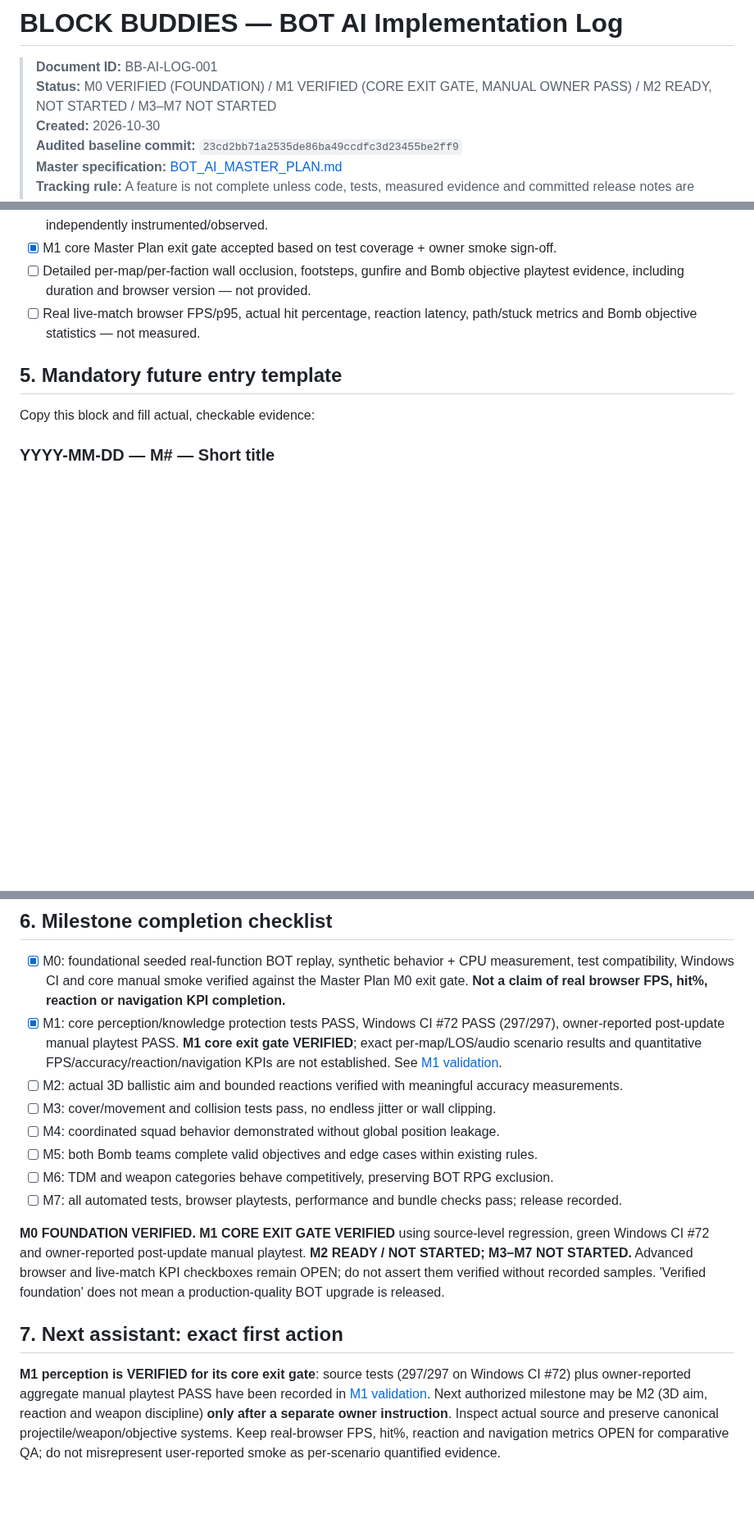
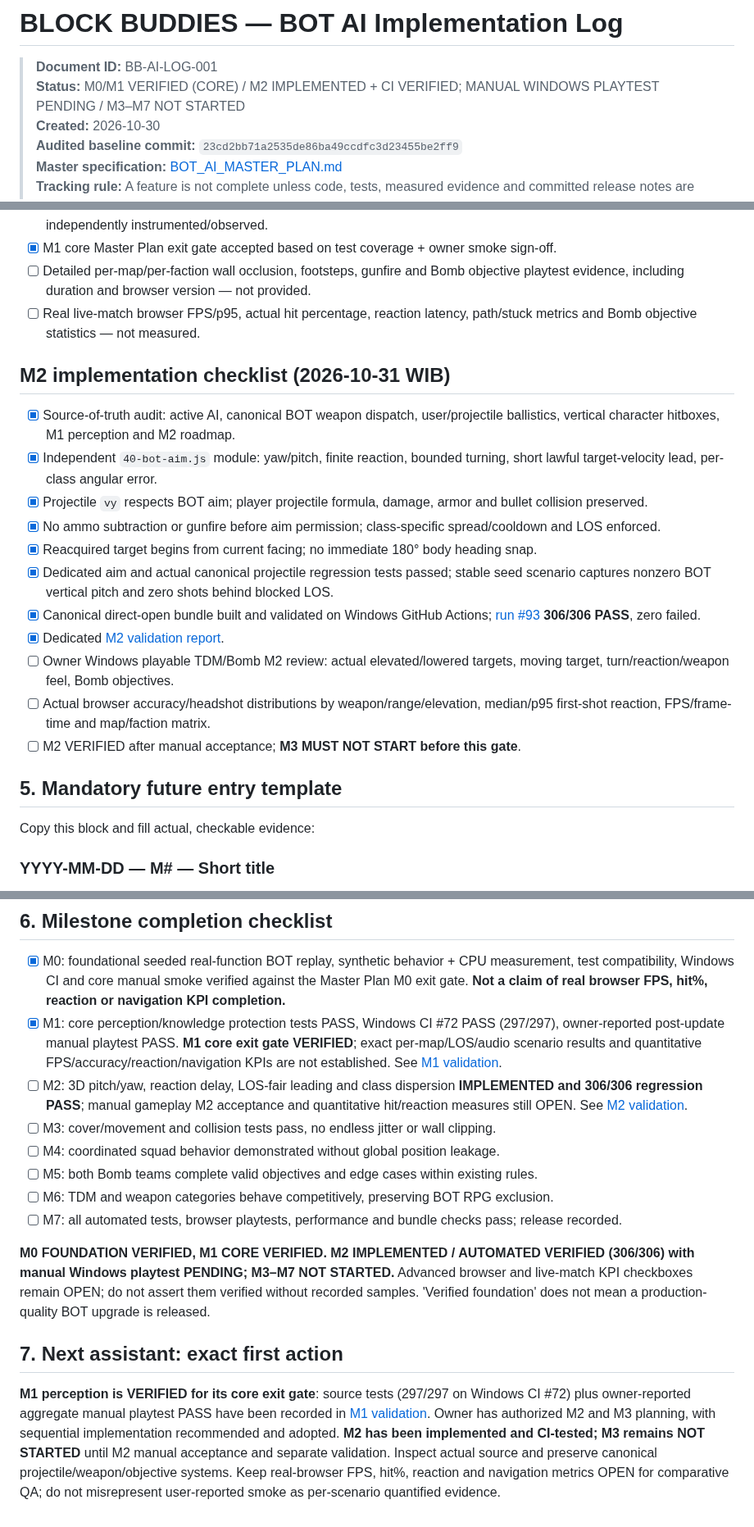
Before and after one commit to Heynode92/blockbudies, a Markdown page: docs/BOT_AI_IMPLEMENTATION_LOG.md, 3 parts joined by grey strips. Shown at 82% size. GitHub-like rendering; blank space fills up the shorter version.

Commit message:
docs(bot-m2): log implementation 306-pass CI and hold M3 until manual M2 verification

```diff
--- a/docs/BOT_AI_IMPLEMENTATION_LOG.md
+++ b/docs/BOT_AI_IMPLEMENTATION_LOG.md
@@ -1,7 +1,7 @@
 # BLOCK BUDDIES — BOT AI Implementation Log
 
 > **Document ID:** BB-AI-LOG-001
-> **Status:** M0 VERIFIED (FOUNDATION) / M1 VERIFIED (CORE EXIT GATE, MANUAL OWNER PASS) / M2 READY, NOT STARTED / M3–M7 NOT STARTED
+> **Status:** M0/M1 VERIFIED (CORE) / M2 IMPLEMENTED + CI VERIFIED; MANUAL WINDOWS PLAYTEST PENDING / M3–M7 NOT STARTED
 > **Created:** 2026-10-30
 > **Audited baseline commit:** `23cd2bb71a2535de86ba49ccdfc3d23455be2ff9`
 > **Master specification:** [BOT_AI_MASTER_PLAN.md](BOT_AI_MASTER_PLAN.md)
@@ -136,6 +138,20 @@ Next milestone: **M1 perception, hearing, target memory and knowledge provenance
 - [ ] Detailed per-map/per-faction wall occlusion, footsteps, gunfire and Bomb objective playtest evidence, including duration and browser version — not provided.
 - [ ] Real live-match browser FPS/p95, actual hit percentage, reaction latency, path/stuck metrics and Bomb objective statistics — not measured.
 
+## M2 implementation checklist (2026-10-31 WIB)
+
+- [x] Source-of-truth audit: active AI, canonical BOT weapon dispatch, user/projectile ballistics, vertical character hitboxes, M1 perception and M2 roadmap.
+- [x] Independent `40-bot-aim.js` module: yaw/pitch, finite reaction, bounded turning, short lawful target-velocity lead, per-class angular error.
+- [x] Projectile `vy` respects BOT aim; player projectile formula, damage, armor and bullet collision preserved.
+- [x] No ammo subtraction or gunfire before aim permission; class-specific spread/cooldown and LOS enforced.
+- [x] Reacquired target begins from current facing; no immediate 180° body heading snap.
+- [x] Dedicated aim and actual canonical projectile regression tests passed; stable seed scenario captures nonzero BOT vertical pitch and zero shots behind blocked LOS.
+- [x] Canonical direct-open bundle built and validated on Windows GitHub Actions; [run #93](https://github.com/Heynode92/blockbudies/actions/runs/41173731387) **306/306 PASS**, zero failed.
+- [x] Dedicated [M2 validation report](BOT_AI_M2_VALIDATION.md).
+- [ ] Owner Windows playable TDM/Bomb M2 review: actual elevated/lowered targets, moving target, turn/reaction/weapon feel, Bomb objectives.
+- [ ] Actual browser accuracy/headshot distributions by weapon/range/elevation, median/p95 first-shot reaction, FPS/frame-time and map/faction matrix.
+- [ ] M2 VERIFIED after manual acceptance; **M3 MUST NOT START before this gate**.
+
 ## 5. Mandatory future entry template
 
 Copy this block and fill actual, checkable evidence:
@@ -159,15 +175,15 @@ Copy this block and fill actual, checkable evidence:
 
 - [x] M0: foundational seeded real-function BOT replay, synthetic behavior + CPU measurement, test compatibility, Windows CI and core manual smoke verified against the Master Plan M0 exit gate. **Not a claim of real browser FPS, hit%, reaction or navigation KPI completion.**
 - [x] M1: core perception/knowledge protection tests PASS, Windows CI #72 PASS (297/297), owner-reported post-update manual playtest PASS. **M1 core exit gate VERIFIED**; exact per-map/LOS/audio scenario results and quantitative FPS/accuracy/reaction/navigation KPIs are not established. See [M1 validation](BOT_AI_M1_VALIDATION.md).
-- [ ] M2: actual 3D ballistic aim and bounded reactions verified with meaningful accuracy measurements.
+- [ ] M2: 3D pitch/yaw, reaction delay, LOS-fair leading and class dispersion **IMPLEMENTED and 306/306 regression PASS**; manual gameplay M2 acceptance and quantitative hit/reaction measures still OPEN. See [M2 validation](BOT_AI_M2_VALIDATION.md).
 - [ ] M3: cover/movement and collision tests pass, no endless jitter or wall clipping.
 - [ ] M4: coordinated squad behavior demonstrated without global position leakage.
 - [ ] M5: both Bomb teams complete valid objectives and edge cases within existing rules.
 - [ ] M6: TDM and weapon categories behave competitively, preserving BOT RPG exclusion.
 - [ ] M7: all automated tests, browser playtests, performance and bundle checks pass; release recorded.
 
-**M0 FOUNDATION VERIFIED. M1 CORE EXIT GATE VERIFIED** using source-level regression, green Windows CI #72 and owner-reported post-update manual playtest. **M2 READY / NOT STARTED; M3–M7 NOT STARTED.** Advanced browser and live-match KPI checkboxes remain OPEN; do not assert them verified without recorded samples. 'Verified foundation' does not mean a production-quality BOT upgrade is released.
+**M0 FOUNDATION VERIFIED, M1 CORE VERIFIED. M2 IMPLEMENTED / AUTOMATED VERIFIED (306/306) with manual Windows playtest PENDING; M3–M7 NOT STARTED.** Advanced browser and live-match KPI checkboxes remain OPEN; do not assert them verified without recorded samples. 'Verified foundation' does not mean a production-quality BOT upgrade is released.
 
 ## 7. Next assistant: exact first action
 
-**M1 perception is VERIFIED for its core exit gate**: source tests (297/297 on Windows CI #72) plus owner-reported aggregate manual playtest PASS have been recorded in [M1 validation](BOT_AI_M1_VALIDATION.md). Next authorized milestone may be M2 (3D aim, reaction and weapon discipline) **only after a separate owner instruction**. Inspect actual source and preserve canonical projectile/weapon/objective systems. Keep real-browser FPS, hit%, reaction and navigation metrics OPEN for comparative QA; do not misrepresent user-reported smoke as per-scenario quantified evidence.
+**M1 perception is VERIFIED for its core exit gate**: source tests (297/297 on Windows CI #72) plus owner-reported aggregate manual playtest PASS have been recorded in [M1 validation](BOT_AI_M1_VALIDATION.md). Owner has authorized M2 and M3 planning, with sequential implementation recommended and adopted. **M2 has been implemented and CI-tested; M3 remains NOT STARTED** until M2 manual acceptance and separate validation. Inspect actual source and preserve canonical projectile/weapon/objective systems. Keep real-browser FPS, hit%, reaction and navigation metrics OPEN for comparative QA; do not misrepresent user-reported smoke as per-scenario quantified evidence.
```
Also changed, not shown: other parts of docs/BOT_AI_IMPLEMENTATION_LOG.md (+4 -2 lines).
